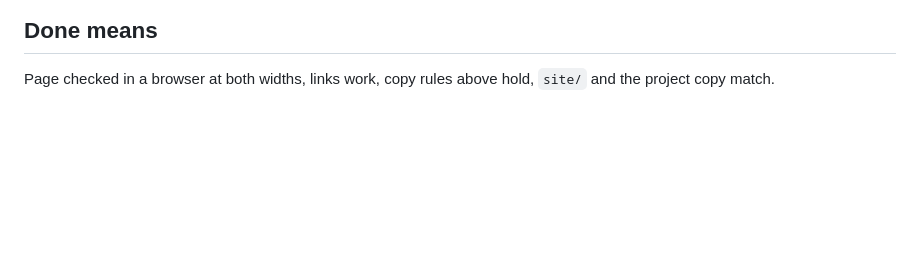
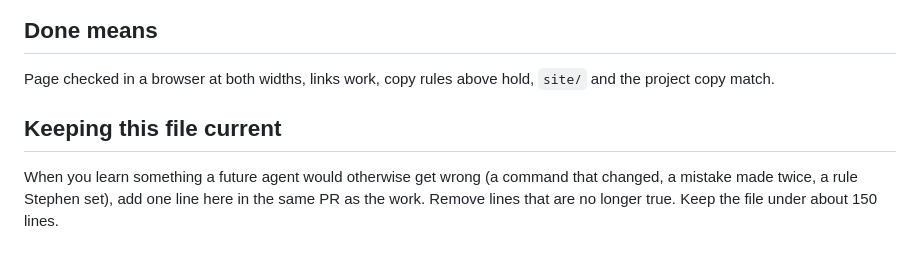
Before and after one commit to Datahead80/ashwire-site, a Markdown page: AGENTS.md, the part around the change. Rendered like a GitHub page; blank space fills up the shorter version.

Commit message:
Add a keep-current rule to AGENTS.md

```diff
--- a/AGENTS.md
+++ b/AGENTS.md
@@ -52,3 +52,6 @@ Open the page in a browser at phone and desktop width before committing. Click e
 
 ## Done means
 Page checked in a browser at both widths, links work, copy rules above hold, `site/` and the project copy match.
+
+## Keeping this file current
+When you learn something a future agent would otherwise get wrong (a command that changed, a mistake made twice, a rule Stephen set), add one line here in the same PR as the work. Remove lines that are no longer true. Keep the file under about 150 lines.
```
